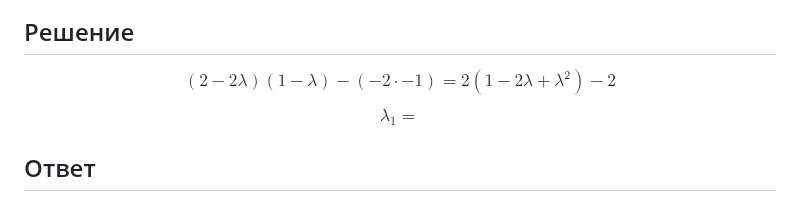
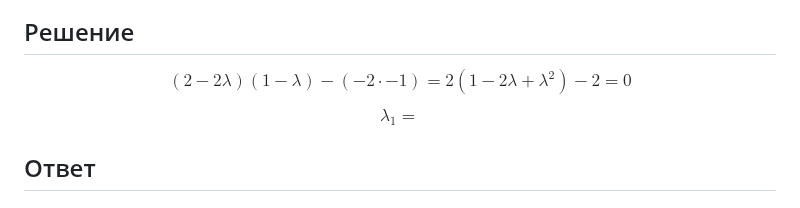
Before and after one commit to Jrol123/obsidian-dvfu, a Markdown page: Диффуры/Домашние работы/ДЗ 3.md, the part around the change. Rendered like a GitHub page.

Commit message:
vault backup: 2024-11-15 10:49:22

```diff
--- a/Диффуры/Домашние работы/ДЗ 3.md
+++ b/Диффуры/Домашние работы/ДЗ 3.md
@@ -218,7 +218,7 @@ y' = y - 2x + 18t
 $$
 ## Решение
 $$
-(2 - 2\lambda)(1 - \lambda) - \left( -2 \cdot -1 \right)  = 2\left( 1 - 2\lambda + \lambda^{2} \right) - 2
+(2 - 2\lambda)(1 - \lambda) - \left( -2 \cdot -1 \right)  = 2\left( 1 - 2\lambda + \lambda^{2} \right) - 2 = 0
 $$
 $$
 \begin{matrix}
```
